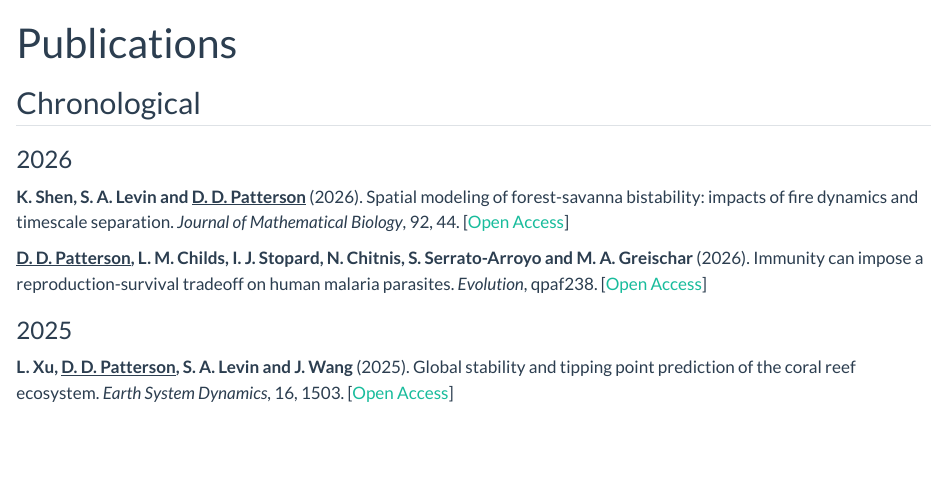
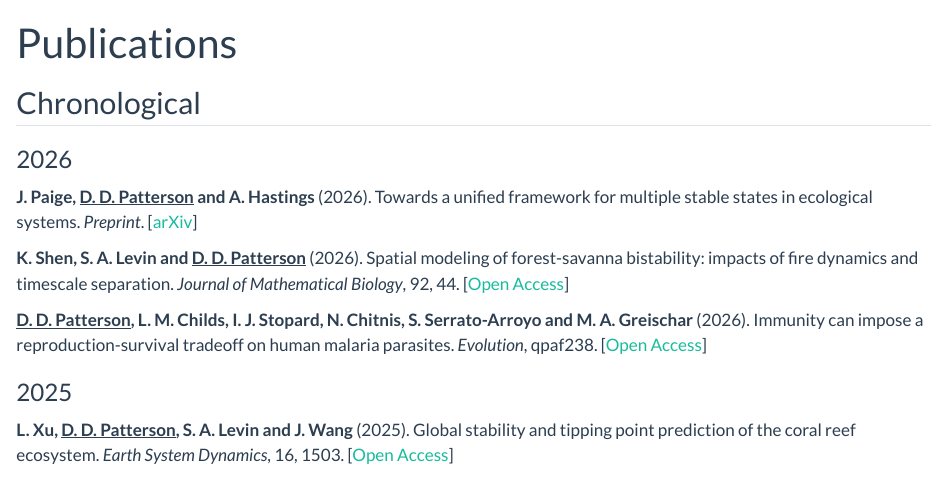
Before and after one commit to patterd2/personal-website, a Quarto document (publications.qmd): the page in a window 1100 px wide, from its top. Rendered offline with R 4.5, knitr and Pandoc in place of Quarto, with nearby package versions.

Commit message:
Add Paige-Patterson-Hastings preprint and update CV
Co-Authored-By: Claude Sonnet 4.6 <noreply@anthropic.com>

```diff
--- a/publications.qmd
+++ b/publications.qmd
@@ -8,6 +8,11 @@ body-classes: publications-page
 ## Chronological
 
 ### 2026
+
+**J. Paige, <u>D. D. Patterson</u> and A. Hastings** (2026).
+Towards a unified framework for multiple stable states in ecological systems.
+*Preprint*.
+[[arXiv](https://arxiv.org/abs/2605.05966)]
 
 **K. Shen, S. A. Levin and <u>D. D. Patterson</u>** (2026).
 Spatial modeling of forest-savanna bistability: impacts of fire dynamics and timescale separation.
```
Also changed, not shown: assets/cv.pdf, docs/search.json, publications.qmd (5 more changed lines), 2 other files.
